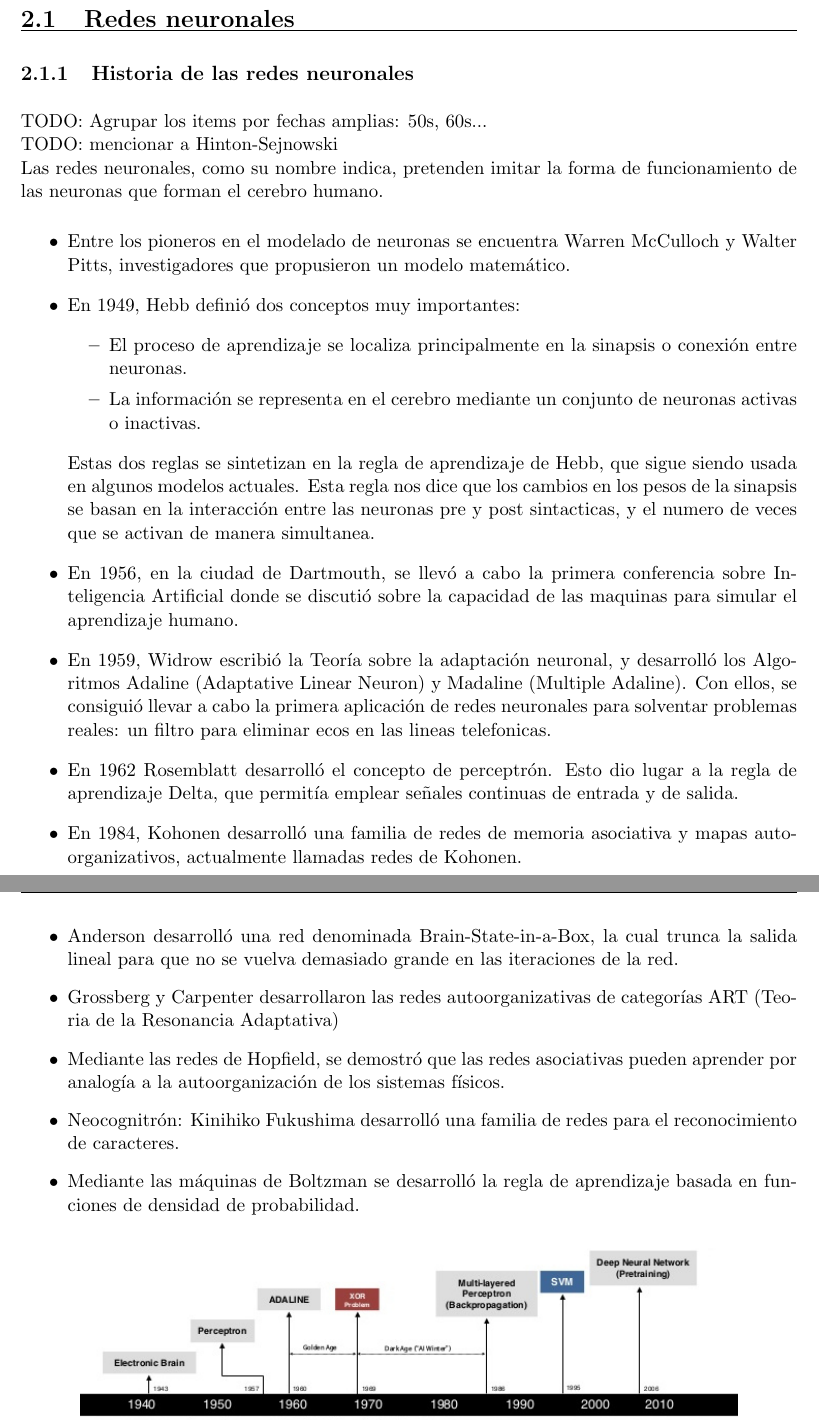
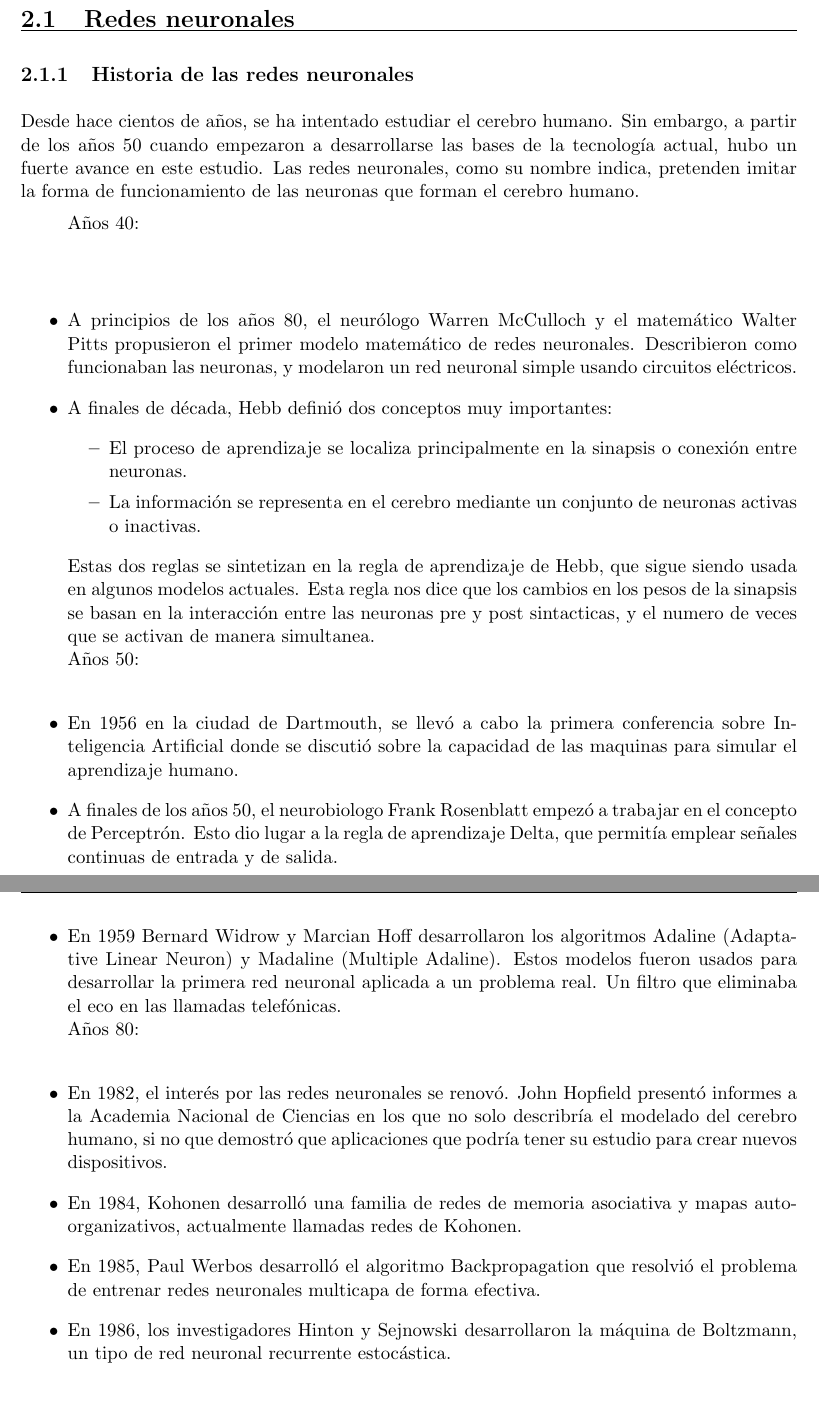
Before and after one commit to RedikVk/tfg-keras, a LaTeX book (PLANTILLA_TFG.tex, which reads teoria_redes_neuronales.tex): two parts of pages 21 and 22 of 65 before the commit and two parts of pages 21 and 22 of 67 after it, joined at a grey line, cut so that both start at the same text. Compiled offline with pdfLaTeX.

Commit message:
[IMP] Mejora de la introduccion y la historia de las redes neuronales.

```diff
--- a/teoria_redes_neuronales.tex
+++ b/teoria_redes_neuronales.tex
@@ -1,26 +1,25 @@
 \chapter{Redes neuronales: Deep Learning}
 \lsection{Redes neuronales}
 \subsection {Historia de las redes neuronales}
-TODO: Agrupar los items por fechas amplias: 50s, 60s...\\
-TODO: mencionar a Hinton-Sejnowski\\
-Las redes neuronales, como su nombre indica, pretenden imitar la forma de funcionamiento de las neuronas que forman el cerebro humano.
+Desde hace cientos de años, se ha intentado estudiar el cerebro humano. Sin embargo, a partir de los años 50 cuando empezaron a desarrollarse las bases de la tecnología actual, hubo un fuerte avance en este estudio. Las redes neuronales, como su nombre indica, pretenden imitar la forma de funcionamiento de las neuronas que forman el cerebro humano.
 \begin{itemize}
-\item Entre los pioneros en el modelado de neuronas se encuentra Warren McCulloch y Walter Pitts, investigadores que propusieron un modelo matemático.
-\item En 1949, Hebb definió dos conceptos muy importantes:
+\\Años 40:\\
+\item A principios de los años 80, el neurólogo Warren McCulloch y el matemático Walter Pitts propusieron el primer modelo matemático de redes neuronales. Describieron como funcionaban las neuronas, y modelaron un red neuronal simple usando circuitos eléctricos.
+\item A finales de década, Hebb definió dos conceptos muy importantes:
 \begin{itemize}
 \item El proceso de aprendizaje se localiza principalmente en la sinapsis o conexión entre neuronas.
 \item La información se representa en el cerebro mediante un conjunto de neuronas activas o inactivas.
 \end{itemize}
 Estas dos reglas se sintetizan en la regla de aprendizaje de Hebb, que sigue siendo usada en algunos modelos actuales. Esta regla nos dice que los cambios en los pesos de la sinapsis se basan en la interacción entre las neuronas pre y post sintacticas, y el numero de veces que se activan de manera simultanea.
-\item En 1956, en la ciudad de Dartmouth, se llevó a cabo la primera conferencia sobre Inteligencia Artificial donde se discutió sobre la capacidad de las maquinas para simular el aprendizaje humano.
-\item En 1959, Widrow escribió la Teoría sobre la adaptación neuronal, y desarrolló los Algoritmos Adaline (Adaptative Linear Neuron) y Madaline (Multiple Adaline). Con ellos, se consiguió llevar a cabo la primera aplicación de redes neuronales para solventar problemas reales: un filtro para eliminar ecos en las lineas telefonicas.
-\item En 1962 Rosemblatt desarrolló el concepto de perceptrón. Esto dio lugar a la regla de aprendizaje Delta, que permitía emplear señales continuas de entrada y de salida.
+\\Años 50:\\
+\item En 1956 en la ciudad de Dartmouth, se llevó a cabo la primera conferencia sobre Inteligencia Artificial donde se discutió sobre la capacidad de las maquinas para simular el aprendizaje humano.
+\item A finales de los años 50,  el neurobiologo Frank Rosenblatt empezó a trabajar en el concepto de Perceptrón. Esto dio lugar a la regla de aprendizaje Delta, que permitía emplear señales continuas de entrada y de salida.
+\item En 1959 Bernard Widrow y Marcian Hoff desarrollaron los algoritmos Adaline (Adaptative Linear Neuron) y Madaline (Multiple Adaline). Estos modelos fueron usados para desarrollar la primera red neuronal aplicada a un problema real. Un filtro que eliminaba el eco en las llamadas telefónicas.
+\\Años 80:\\
+\item En 1982, el interés por las redes neuronales se renovó. John Hopfield presentó informes a la Academia Nacional de Ciencias en los que no solo describría el modelado del cerebro humano, si no que demostró que aplicaciones que podría tener su estudio para crear nuevos dispositivos.
 \item En 1984, Kohonen desarrolló una familia de redes de memoria asociativa y mapas auto-organizativos, actualmente llamadas redes de Kohonen.
-\item Anderson desarrolló una red denominada Brain-State-in-a-Box, la cual trunca la salida lineal para que no se vuelva demasiado grande en las iteraciones de la red.
-\item Grossberg y Carpenter desarrollaron las redes autoorganizativas de categorías ART (Teoria de la Resonancia Adaptativa)
-\item Mediante las redes de Hopfield, se demostró que las redes asociativas pueden aprender por analogía a la autoorganización de los sistemas físicos.
-\item Neocognitrón: Kinihiko Fukushima desarrolló una familia de redes para el reconocimiento de caracteres.
-\item Mediante las máquinas de Boltzman se desarrolló la regla de aprendizaje basada en funciones de densidad de probabilidad.
+\item En 1985, Paul Werbos desarrolló el algoritmo Backpropagation que resolvió el problema de entrenar redes neuronales multicapa de forma efectiva.
+\item En 1986, los investigadores Hinton y Sejnowski desarrollaron la máquina de Boltzmann, un tipo de red neuronal recurrente estocástica.
 \end{itemize}
 
 \begin{figure}[htp]
```
Also changed, not shown: cap_intro.tex (+2 -5 lines).
